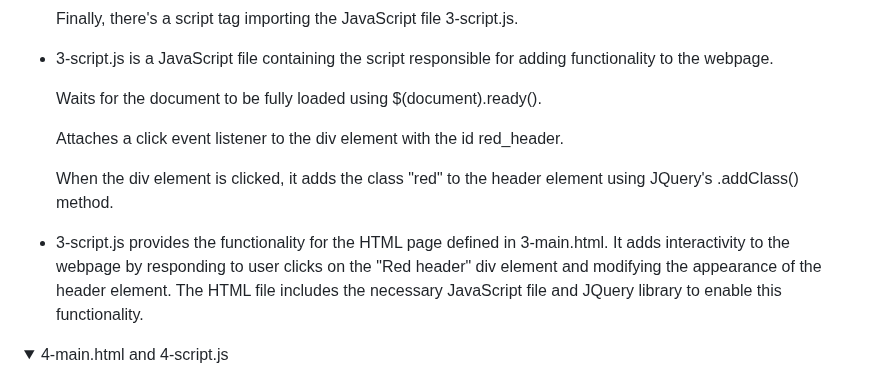
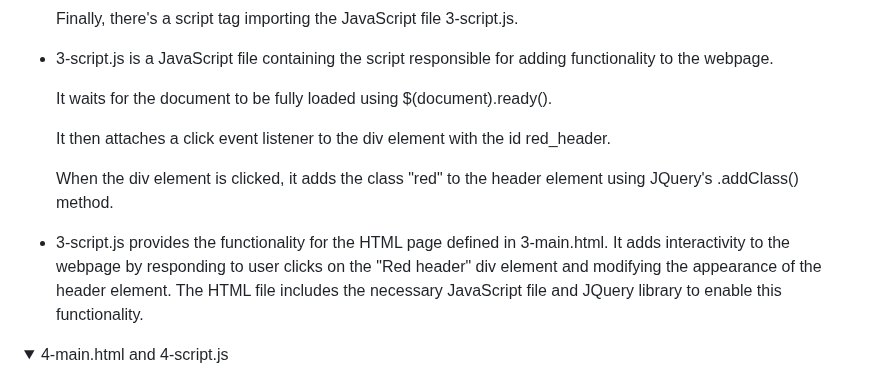
Before and after one commit to ThatsVie/atlas-higher_level_programming, a Markdown page: javascript-web_jquery/README.md, the part around one of its changes. Drawn GitHub-style; folded sections open.

```diff
--- a/javascript-web_jquery/README.md
+++ b/javascript-web_jquery/README.md
@@ -206,15 +214,16 @@ Finally, there's a script tag importing the JavaScript file 3-script.js. </li>
 
 3-script.js is a  JavaScript file containing the script responsible for adding functionality to the webpage.
 
-Waits for the document to be fully loaded using $(document).ready().
+It waits for the document to be fully loaded using $(document).ready().
 
-Attaches a click event listener to the div element with the id red_header.
+It then attaches a click event listener to the div element with the id red_header.
 
 When the div element is clicked, it adds the class "red" to the header element using JQuery's .addClass() method. </li>
 
 <li>
 
 3-script.js provides the functionality for the HTML page defined in 3-main.html. It adds interactivity to the webpage by responding to user clicks on the "Red header" div element and modifying the appearance of the header element. The HTML file includes the necessary JavaScript file and JQuery library to enable this functionality.
+
 </ul> </li> </details>
 
 <details>
```
Also changed, not shown: other parts of javascript-web_jquery/README.md (+14 -1 lines).
